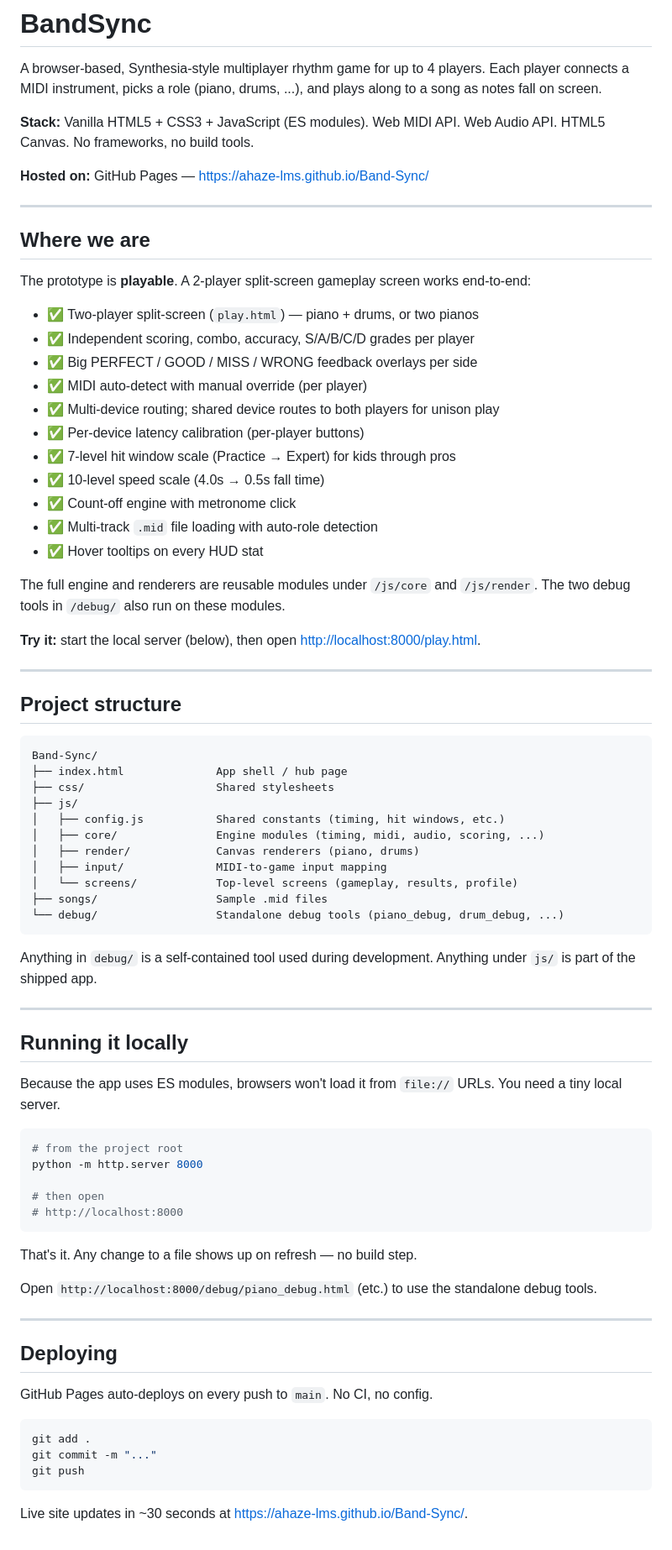
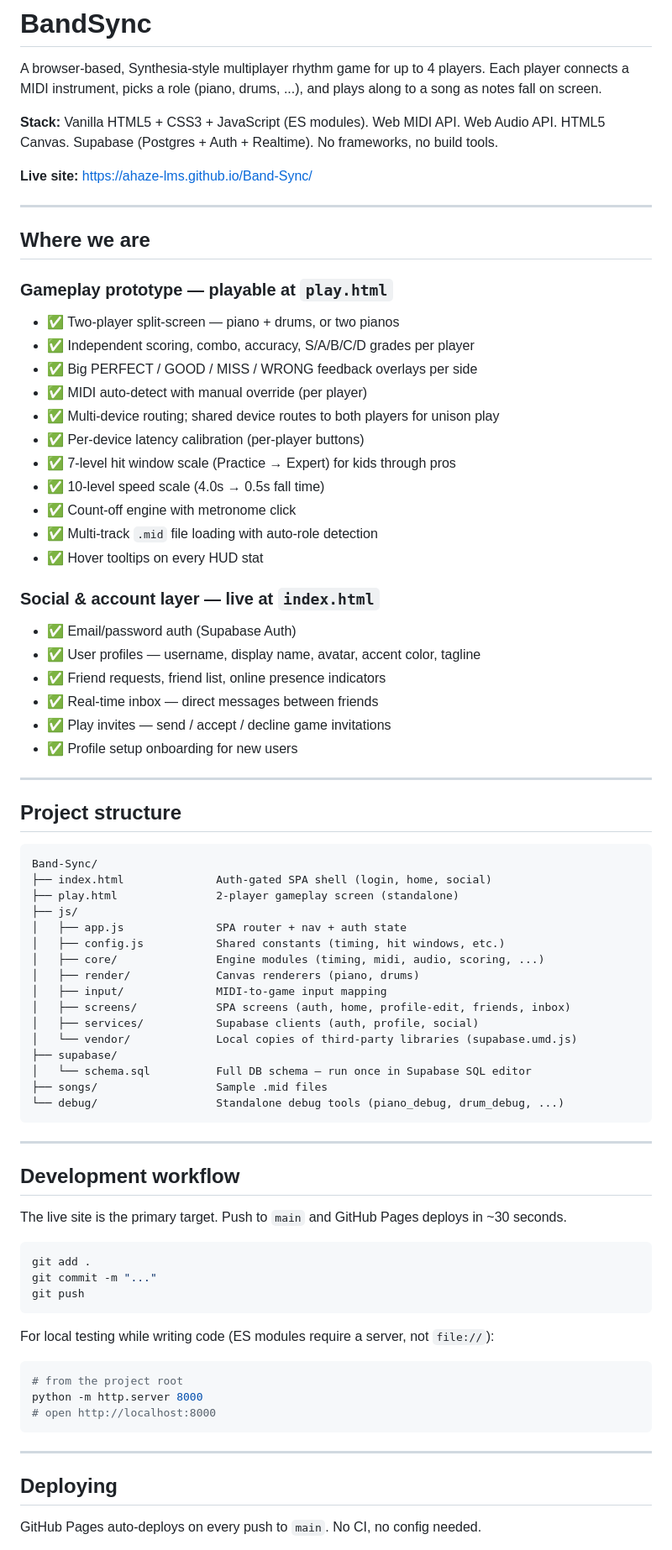
Before and after one commit to ahaze-lms/Band-Sync, a Markdown page: README.md, the part around one of its changes. Shown at 84% size. Rendered like a GitHub page.

````diff
--- a/README.md
+++ b/README.md
@@ -2,17 +2,17 @@
 
 A browser-based, Synthesia-style multiplayer rhythm game for up to 4 players. Each player connects a MIDI instrument, picks a role (piano, drums, ...), and plays along to a song as notes fall on screen.
 
-**Stack:** Vanilla HTML5 + CSS3 + JavaScript (ES modules). Web MIDI API. Web Audio API. HTML5 Canvas. No frameworks, no build tools.
+**Stack:** Vanilla HTML5 + CSS3 + JavaScript (ES modules). Web MIDI API. Web Audio API. HTML5 Canvas. Supabase (Postgres + Auth + Realtime). No frameworks, no build tools.
 
-**Hosted on:** GitHub Pages — <https://ahaze-lms.github.io/Band-Sync/>
+**Live site:** <https://ahaze-lms.github.io/Band-Sync/>
 
 ---
 
 ## Where we are
 
-The prototype is **playable**. A 2-player split-screen gameplay screen works end-to-end:
+### Gameplay prototype — playable at `play.html`
 
-- ✅ Two-player split-screen (`play.html`) — piano + drums, or two pianos
+- ✅ Two-player split-screen — piano + drums, or two pianos
 - ✅ Independent scoring, combo, accuracy, S/A/B/C/D grades per player
 - ✅ Big PERFECT / GOOD / MISS / WRONG feedback overlays per side
 - ✅ MIDI auto-detect with manual override (per player)
@@ -24,9 +24,14 @@ The prototype is **playable**. A 2-player split-screen gameplay screen works end
 - ✅ Multi-track `.mid` file loading with auto-role detection
 - ✅ Hover tooltips on every HUD stat
 
-The full engine and renderers are reusable modules under `/js/core` and `/js/render`. The two debug tools in `/debug/` also run on these modules.
+### Social & account layer — live at `index.html`
 
-**Try it:** start the local server (below), then open <http://localhost:8000/play.html>.
+- ✅ Email/password auth (Supabase Auth)
+- ✅ User profiles — username, display name, avatar, accent color, tagline
+- ✅ Friend requests, friend list, online presence indicators
+- ✅ Real-time inbox — direct messages between friends
+- ✅ Play invites — send / accept / decline game invitations
+- ✅ Profile setup onboarding for new users
 
 ---
 
@@ -34,43 +39,28 @@ The full engine and renderers are reusable modules under `/js/core` and `/js/ren
 
 ```
 Band-Sync/
-├── index.html              App shell / hub page
-├── css/                    Shared stylesheets
+├── index.html              Auth-gated SPA shell (login, home, social)
+├── play.html               2-player gameplay screen (standalone)
 ├── js/
+│   ├── app.js              SPA router + nav + auth state
 │   ├── config.js           Shared constants (timing, hit windows, etc.)
 │   ├── core/               Engine modules (timing, midi, audio, scoring, ...)
 │   ├── render/             Canvas renderers (piano, drums)
 │   ├── input/              MIDI-to-game input mapping
-│   └── screens/            Top-level screens (gameplay, results, profile)
+│   ├── screens/            SPA screens (auth, home, profile-edit, friends, inbox)
+│   ├── services/           Supabase clients (auth, profile, social)
+│   └── vendor/             Local copies of third-party libraries (supabase.umd.js)
+├── supabase/
+│   └── schema.sql          Full DB schema — run once in Supabase SQL editor
 ├── songs/                  Sample .mid files
 └── debug/                  Standalone debug tools (piano_debug, drum_debug, ...)
 ```
 
-Anything in `debug/` is a self-contained tool used during development. Anything under `js/` is part of the shipped app.
-
 ---
 
-## Running it locally
+## Development workflow
 
-Because the app uses ES modules, browsers won't load it from `file://` URLs. You need a tiny local server.
-
-```bash
-# from the project root
-python -m http.server 8000
-
-# then open
-# http://localhost:8000
-```
-
-That's it. Any change to a file shows up on refresh — no build step.
-
-Open `http://localhost:8000/debug/piano_debug.html` (etc.) to use the standalone debug tools.
-
----
-
-## Deploying
-
-GitHub Pages auto-deploys on every push to `main`. No CI, no config.
+The live site is the primary target. Push to `main` and GitHub Pages deploys in ~30 seconds.
 
 ```bash
 git add .
@@ -78,4 +68,17 @@ git commit -m "..."
 git push
 ```
 
-Live site updates in ~30 seconds at <https://ahaze-lms.github.io/Band-Sync/>.
+For local testing while writing code (ES modules require a server, not `file://`):
+
+```bash
+# from the project root
+python -m http.server 8000
+# open http://localhost:8000
+```
+
+---
+
+## Deploying
+
+GitHub Pages auto-deploys on every push to `main`. No CI, no config needed.
+
````
Also changed, not shown: other parts of README.md (+15 -2 lines), DESIGN.md (+93 -73 lines).
